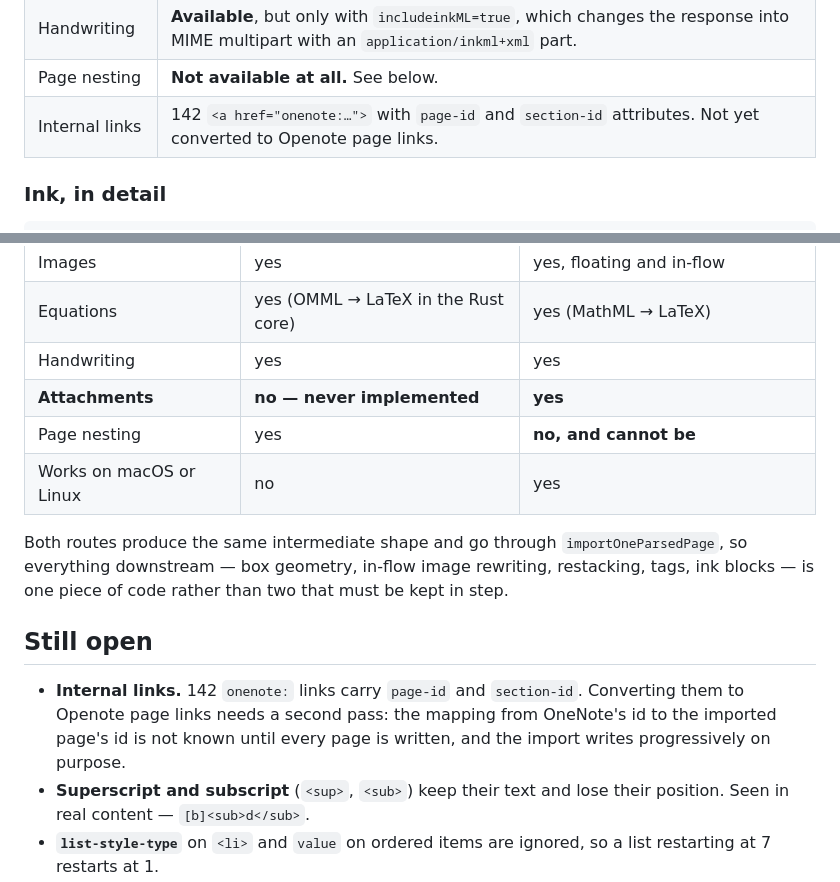
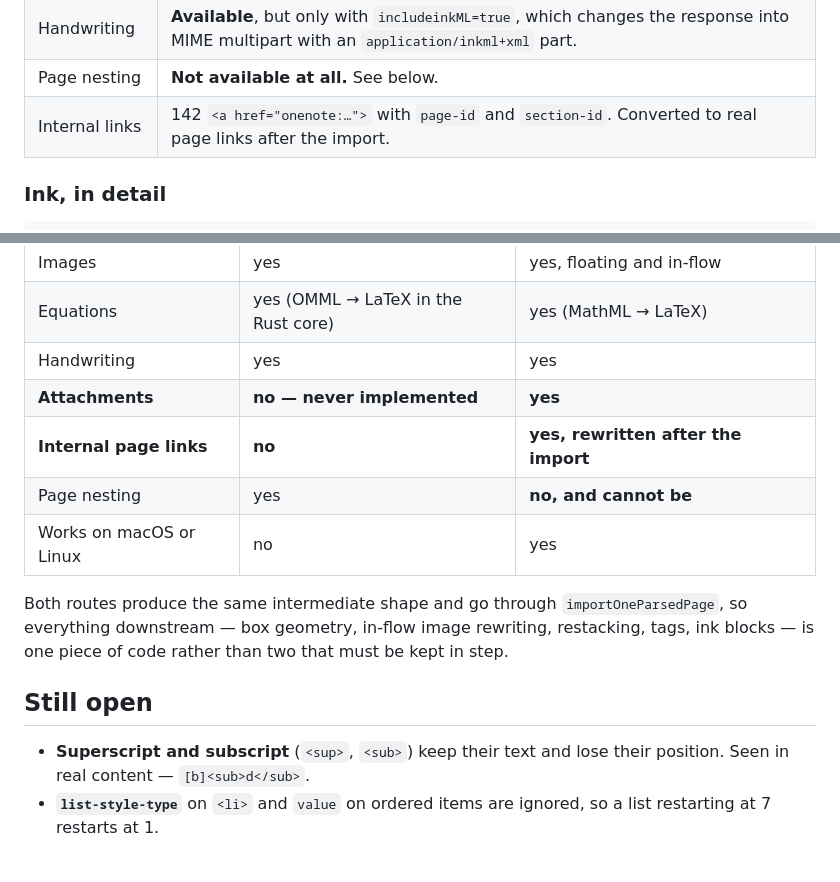
Before and after one commit to icmric/openote, a Markdown page: docs/planning/onenote-over-graph.md, 2 parts joined by grey strips. GitHub-like rendering; blank space fills up the shorter version.

Commit message:
Move internal links from "still open" to the parity table
They ship. The table now records the third row where this route does more than
the .onepkg one: a notebook's own cross-references become real page links,
which the file route cannot do because its mapping would have to come out of
the binary format rather than out of `links.oneNoteClientUrl`.

Co-Authored-By: Claude Opus 5 <noreply@anthropic.com>

```diff
--- a/docs/planning/onenote-over-graph.md
+++ b/docs/planning/onenote-over-graph.md
@@ -34,7 +34,7 @@ Counted over sixty real pages unless stated otherwise.
 | Attachments | `<object data-attachment="name.pdf" type="application/pdf" data="…/resources/…/$value" />`. One page in 60. |
 | Handwriting | **Available**, but only with `includeinkML=true`, which changes the response into MIME multipart with an `application/inkml+xml` part. |
 | Page nesting | **Not available at all.** See below. |
-| Internal links | 142 `<a href="onenote:…">` with `page-id` and `section-id` attributes. Not yet converted to Openote page links. |
+| Internal links | 142 `<a href="onenote:…">` with `page-id` and `section-id`. Converted to real page links after the import. |
 
 ### Ink, in detail
 
@@ -134,6 +134,7 @@ What got it there, in order of how much each was worth:
 | Equations | yes (OMML → LaTeX in the Rust core) | yes (MathML → LaTeX) |
 | Handwriting | yes | yes |
 | **Attachments** | **no — never implemented** | **yes** |
+| **Internal page links** | **no** | **yes, rewritten after the import** |
 | Page nesting | yes | **no, and cannot be** |
 | Works on macOS or Linux | no | yes |
 
@@ -144,10 +145,6 @@ that must be kept in step.
 
 ## Still open
 
-- **Internal links.** 142 `onenote:` links carry `page-id` and `section-id`.
-  Converting them to Openote page links needs a second pass: the mapping from
-  OneNote's id to the imported page's id is not known until every page is
-  written, and the import writes progressively on purpose.
 - **Superscript and subscript** (`<sup>`, `<sub>`) keep their text and lose
   their position. Seen in real content — `[b]<sub>d</sub>`.
 - **`list-style-type`** on `<li>` and `value` on ordered items are ignored, so
```
